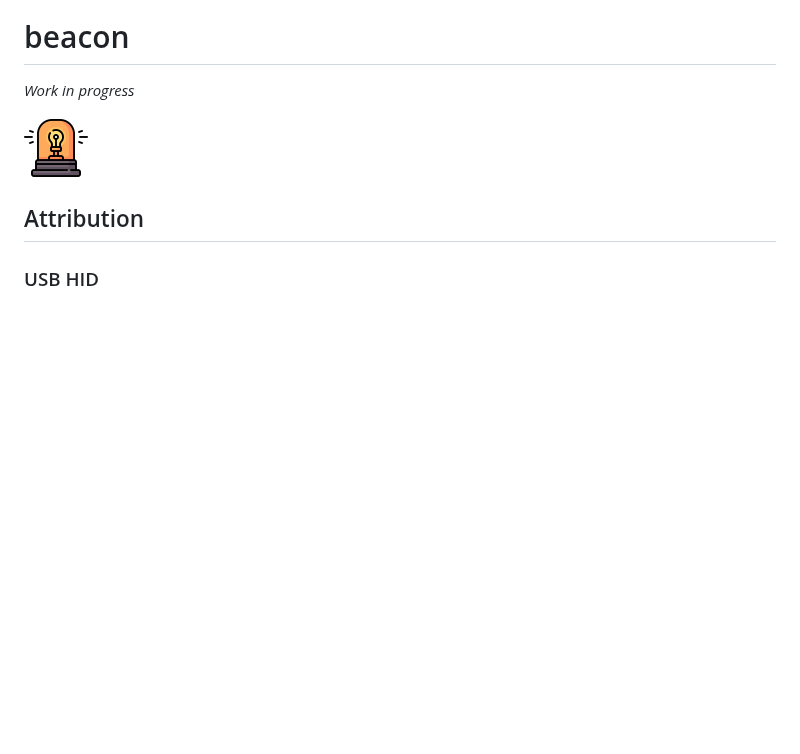
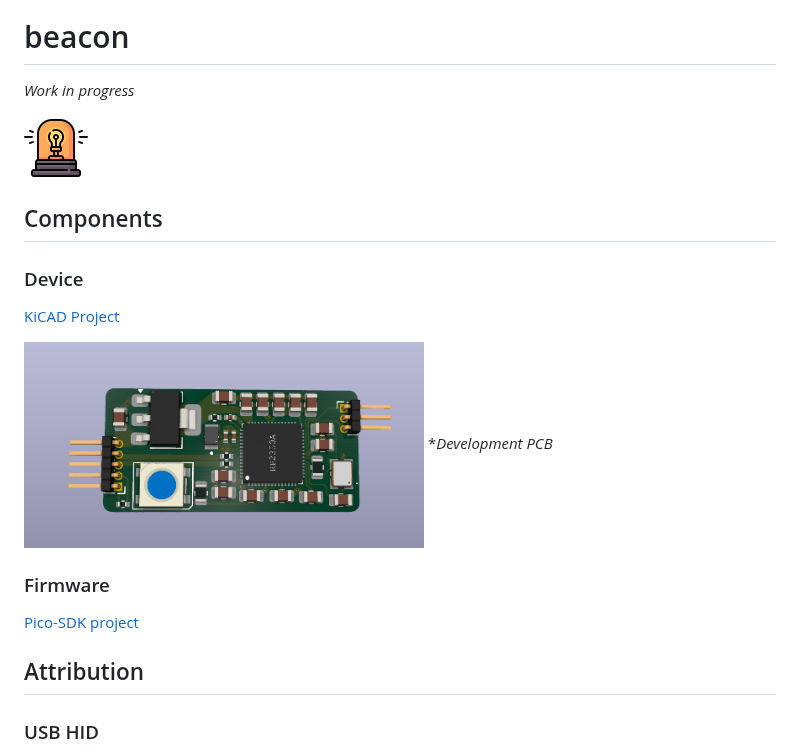
Before and after one commit to tmsmr/beacon, a Markdown page: README.md, the part around the change. GitHub-like rendering; pictures changed too: beacon.kicad/pcb-3d.png (added); blank space fills up the shorter version.

Commit message:
a little bit more content for the README

```diff
--- a/README.md
+++ b/README.md
@@ -2,6 +2,16 @@
 *Work in progress*
 
 <img src="flashing-beacon.png" width="64">
+
+## Components
+### Device
+[KiCAD Project](./beacon.kicad)
+
+<img src="beacon.kicad/pcb-3d.png" width="400"></br>
+**Development PCB*
+
+### Firmware
+[Pico-SDK project](./firmware)
 
 ## Attribution
 ### USB HID
```
